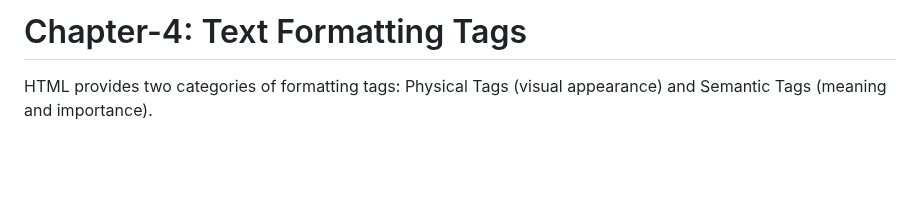
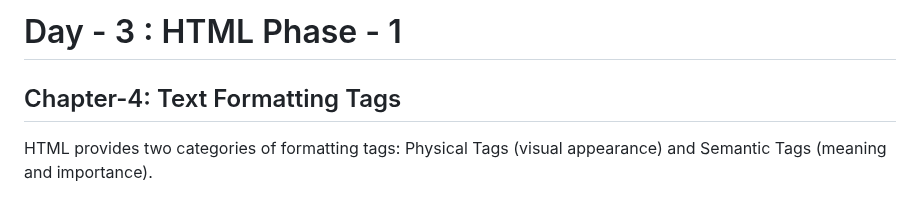
Before and after one commit to sandeep-rankawat/6-months-Web-Dev-Journey, a Markdown page: Day-003/README.md, the part around the change. GitHub-like rendering; blank space fills up the shorter version.

Commit message:
Day 3 README.md modified

```diff
--- a/Day-003/README.md
+++ b/Day-003/README.md
@@ -1,4 +1,5 @@
-# Chapter-4: Text Formatting Tags
+# Day - 3 : HTML Phase - 1
+## Chapter-4: Text Formatting Tags
 HTML provides two categories of formatting tags: Physical Tags (visual appearance) and Semantic Tags (meaning and importance).
 
 ## Bold and Strong Text
```
